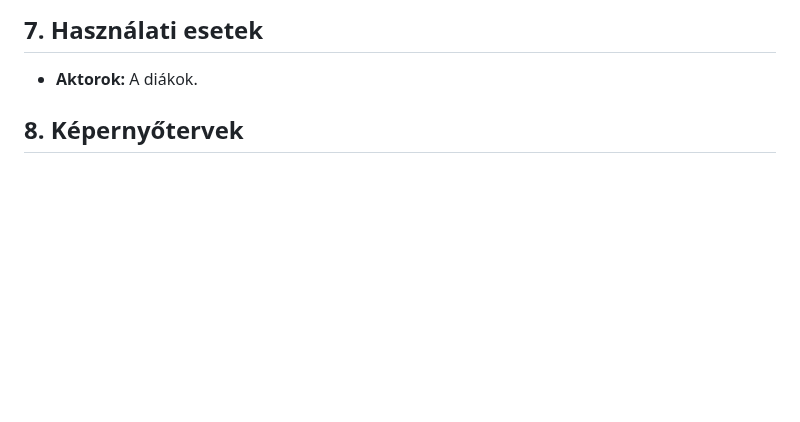
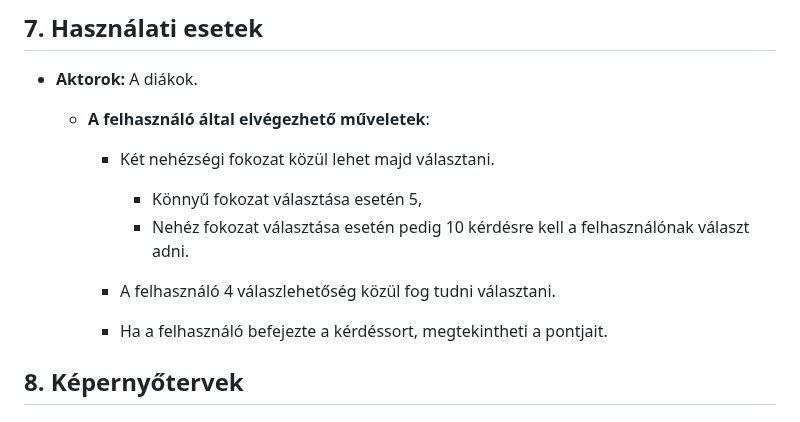
Before and after one commit to rozsakitti/SZFM_MiniProject, a Markdown page: funkspec.md, the part around the change. GitHub-like rendering; blank space fills up the shorter version.

Commit message:
Használati esetek bővítése

```diff
--- a/funkspec.md
+++ b/funkspec.md
@@ -58,6 +58,16 @@ A felületen könnyen lehet navigálni, illetve könnyű használni azt. A felü
 ## 7. Használati esetek
 - **Aktorok:** A diákok.
 
+  	 - **A felhasználó által elvégezhető műveletek**:
+
+        -  Két nehézségi fokozat közül lehet majd választani.
+
+  	         - Könnyű fokozat választása esetén 5,
+  	         - Nehéz fokozat választása esetén pedig 10 kérdésre kell a felhasználónak választ adni.
+
+  	    - A felhasználó 4 válaszlehetőség közül fog tudni választani.
+  	    - Ha a felhasználó befejezte a kérdéssort,  megtekintheti a pontjait.
+
 ## 8. Képernyőtervek
 
 ## 9. Fogalomszótár
```
